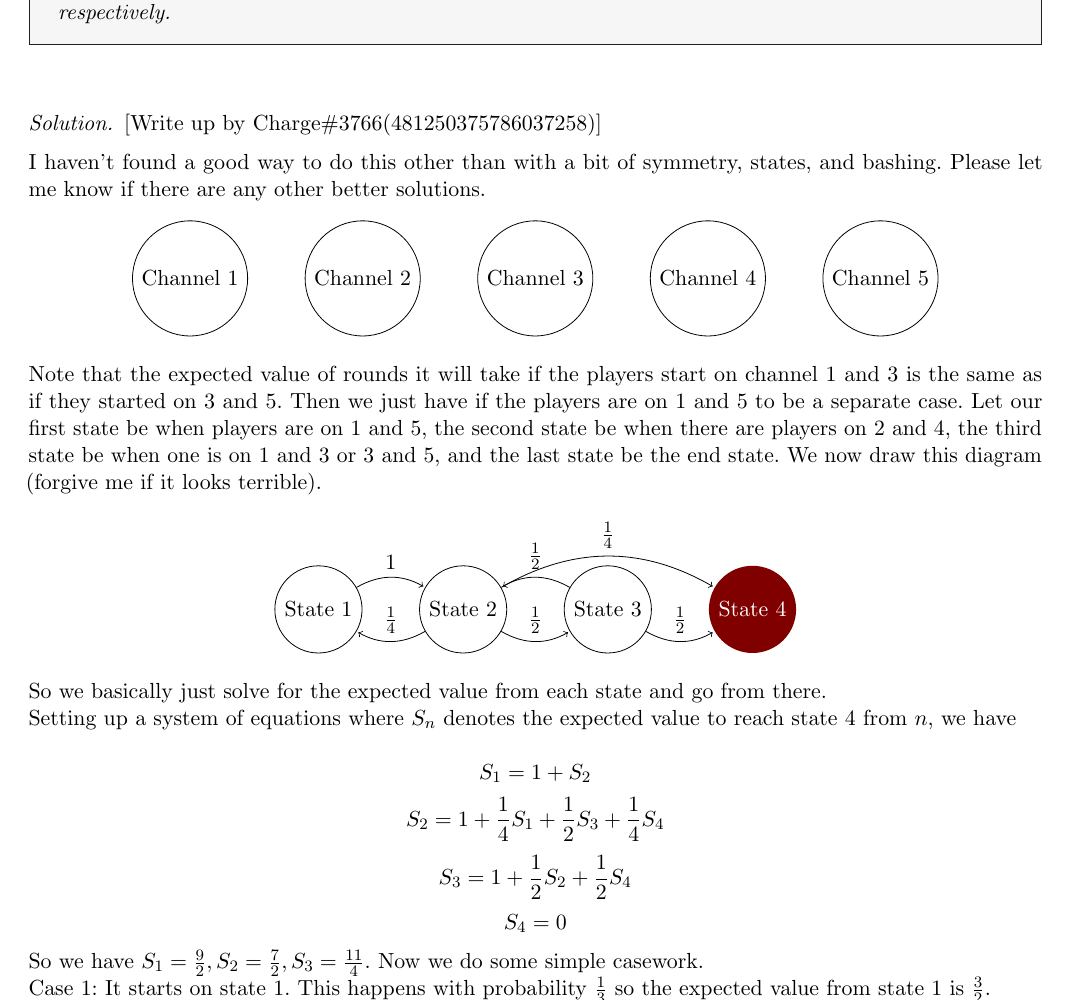
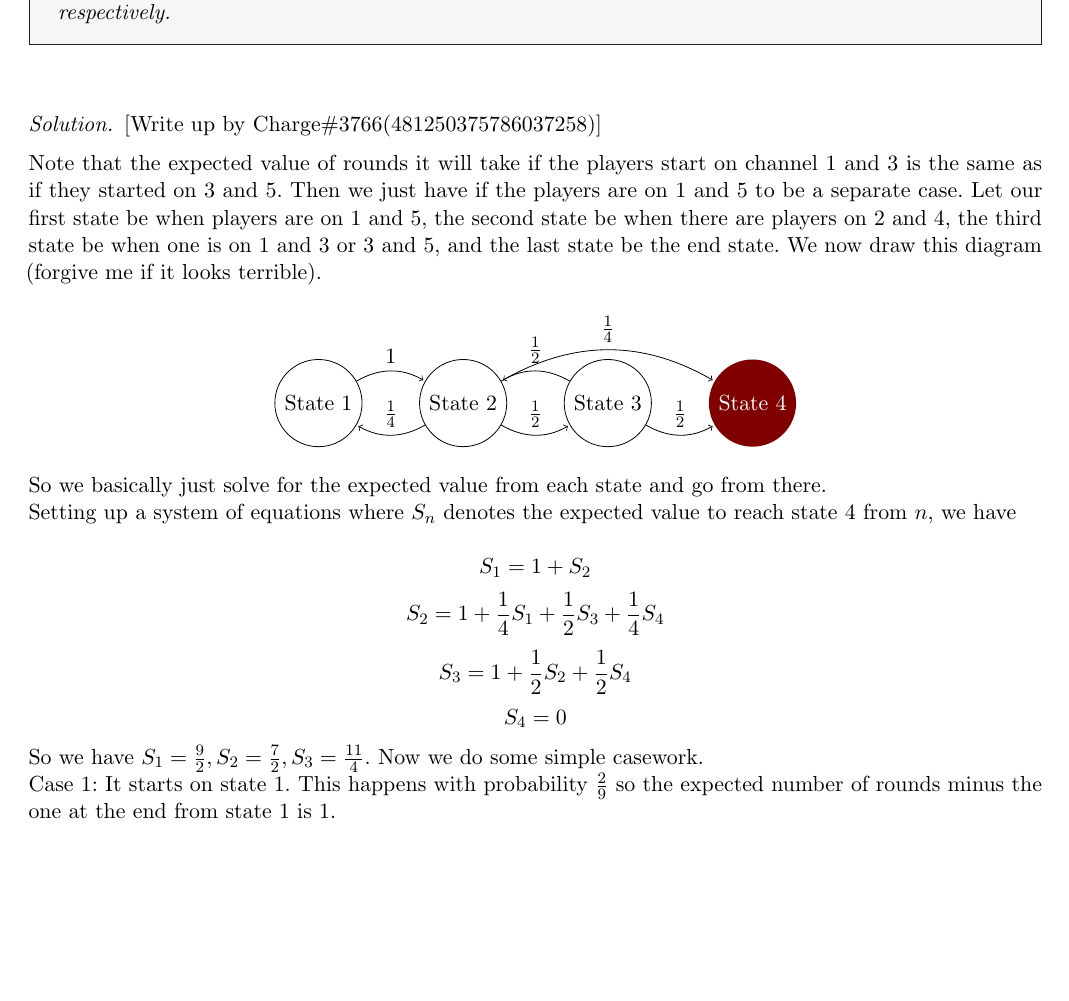
Before and after one commit to OpenPOTD/Solutions, a LaTeX document (Solutions.tex, which reads Sections/Season-5/5-2-5.tex): part of page 61 of 65 before the commit and part of page 61 of 64 after it, cut so that both start at the same text, the shorter picture padded with empty space. Compiled offline with pdfLaTeX.

Commit message:
Updated sols

```diff
--- a/Sections/Season-5/5-2-5.tex
+++ b/Sections/Season-5/5-2-5.tex
@@ -15,23 +15,10 @@
 
 \begin{solution}[Write up by \Ppi]\hfil\medskip
 
-I haven't found a good way to do this other than with a bit of symmetry, states, and bashing. Please let me know if there are any other better solutions.
-
-
-\begin{center}
-    \begin{tikzpicture}
-        \node[state] (1) {Channel 1};
-        \node[state, right=of 1] (2) {Channel 2};
-        \node[state, right=of 2] (3) {Channel 3};
-        \node[state, right=of 3] (4) {Channel 4};
-        \node[state, right=of 4] (5) {Channel 5};
-        \end{tikzpicture}
-\end{center}
-
     Note that the expected value of rounds it will take if the players start on channel $1$ and $3$ is the same as if they started on $3$ and $5$. Then we just have if the players are on $1$ and $5$ to be a separate case. Let our first state be when players are on $1$ and $5$, the second state be when there are players on $2$ and $4$, the third state be when one is on $1$ and $3$ or $3$ and $5$, and the last state be the end state. We now draw this diagram (forgive me if it looks terrible).
 
-
-\begin{center}
+    \begin{figure}[h!]
+        \centering
         \begin{tikzpicture}
 
             \node[state] (1) {State 1};
@@ -68,8 +55,8 @@ So we have $S_1 = \frac{9}{2}, S_2 = \frac{7}{2}, S_3 = \frac{11}{4}$.
     Now we do some simple casework.
 
     Case 1: It starts on state $1$.
-This happens with probability $\frac{1}{3}$ so the expected value from state $1$ is $\frac{3}{2}$.
+    This happens with probability $\frac{2}{9}$ so the expected number of rounds minus the one at the end from state $1$ is $1$.
 
     Case 2: It starts on state $3$.
-This happens with probability $\frac{2}{3}$ so the expected value from state $3$ is $\frac{11}{6}$.
+    This happens with probability $\frac{4}{9}$ so the expected number of rounds minus the one at the end from state $3$ is $\frac{11}{9}$.
 
```
Also changed, not shown: Sections/Season-6/6-1-2.tex (added, +21 -0 lines), Solutions.pdf, Sections/Season-5/5-2-5.tex (6 more changed lines). Lines whose indentation alone changed are shown as unchanged.
